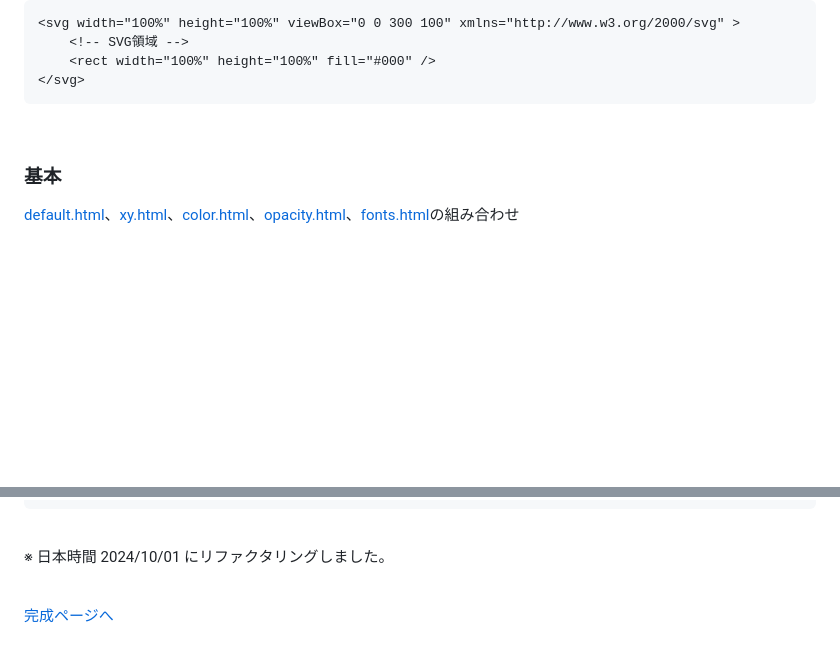
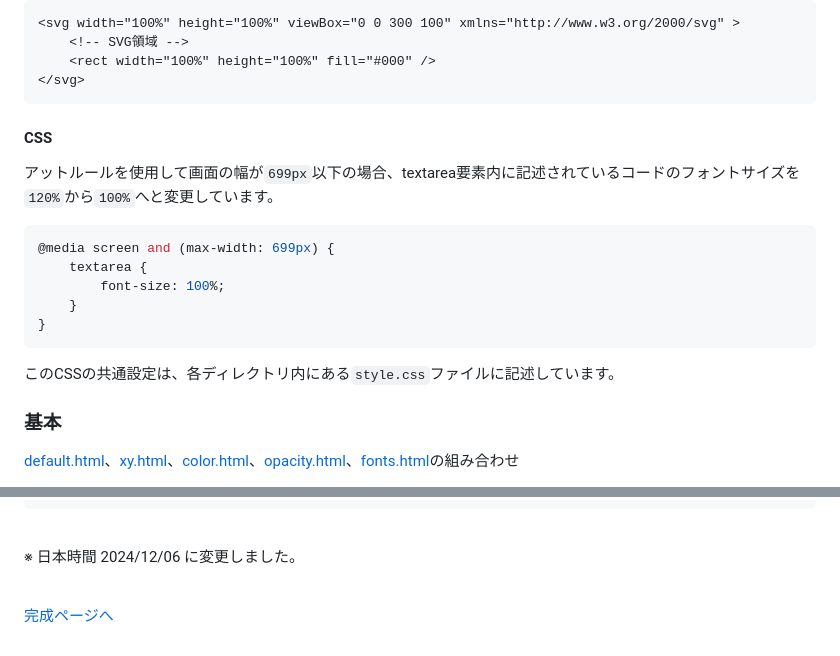
Before and after one commit to YScyber/svg, a Markdown page: README.md, 2 parts joined by grey strips. GitHub-like rendering; blank space fills up the shorter version.

Commit message:
テキストの内容を変更

````diff
--- a/README.md
+++ b/README.md
@@ -39,6 +39,20 @@ SVG領域内（幅`300px`、高さ`100px`）の背景色を`#000`（黒色）に
     <rect width="100%" height="100%" fill="#000" />
 </svg>
 ```
+
+#### CSS
+
+アットルールを使用して画面の幅が`699px`以下の場合、textarea要素内に記述されているコードのフォントサイズを`120%`から`100%`へと変更しています。
+
+```css
+@media screen and (max-width: 699px) {
+    textarea {
+        font-size: 100%;
+    }
+}
+```
+
+このCSSの共通設定は、各ディレクトリ内にある`style.css`ファイルに記述しています。
 <br>
 
 ### 基本
@@ -170,7 +184,7 @@ SVG領域内の`M 180 20`の位置を起点にして幅`h 70`と高さ`v 60`の
 ```
 <br>
 
-※ 日本時間 2024/10/01 にリファクタリングしました。
+※ 日本時間 2024/12/06 に変更しました。
 <br><br>
 
 [完成ページへ](https://yscyber.github.io/svg/ "https://yscyber.github.io/svg/")
````
